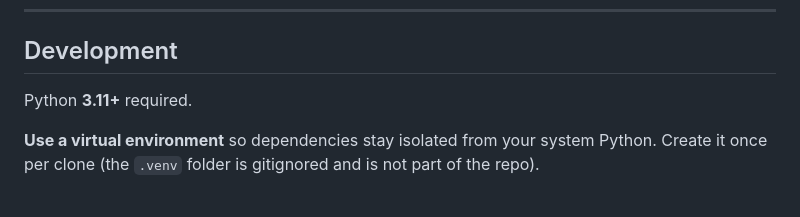
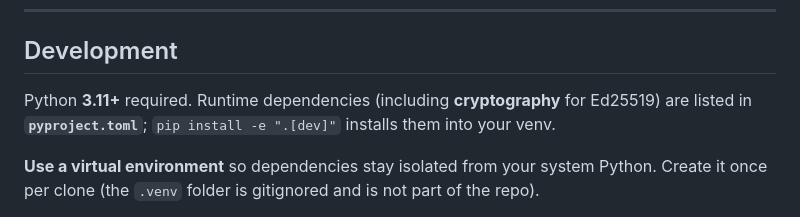
Before and after one commit to ModulrCloud/Modulr.Core, a Markdown page: README.md, the part around the change. GitHub-like rendering.

Commit message:
docs: note cryptography in pyproject for dev install
Made-with: Cursor

```diff
--- a/README.md
+++ b/README.md
@@ -198,7 +198,7 @@ The focus is on:
 
 ## Development
 
-Python **3.11+** required.
+Python **3.11+** required. Runtime dependencies (including **cryptography** for Ed25519) are listed in **`pyproject.toml`**; `pip install -e ".[dev]"` installs them into your venv.
 
 **Use a virtual environment** so dependencies stay isolated from your system Python. Create it once per clone (the `.venv` folder is gitignored and is not part of the repo).
 
```
